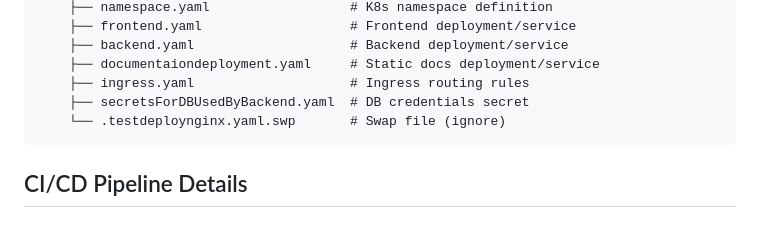
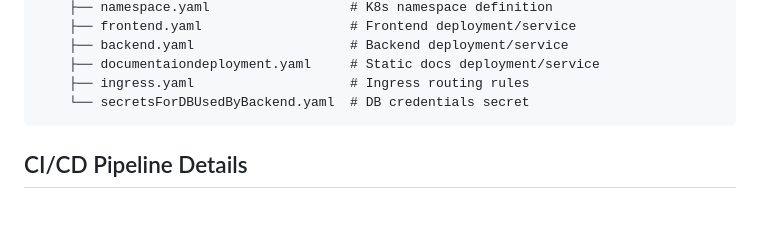
Before and after one commit to mohammad-alaa-ma/TaskManager-StaticDocSite-withCI-CD, a Markdown page: README.md, the part around the change. Drawn GitHub-style.

````diff
--- a/README.md
+++ b/README.md
@@ -87,8 +87,7 @@ app1withci-cd/
     ├── backend.yaml                    # Backend deployment/service
     ├── documentaiondeployment.yaml     # Static docs deployment/service
     ├── ingress.yaml                    # Ingress routing rules
-    ├── secretsForDBUsedByBackend.yaml  # DB credentials secret
-    └── .testdeploynginx.yaml.swp       # Swap file (ignore)
+    └── secretsForDBUsedByBackend.yaml  # DB credentials secret
 ```
 
 ## CI/CD Pipeline Details
````
